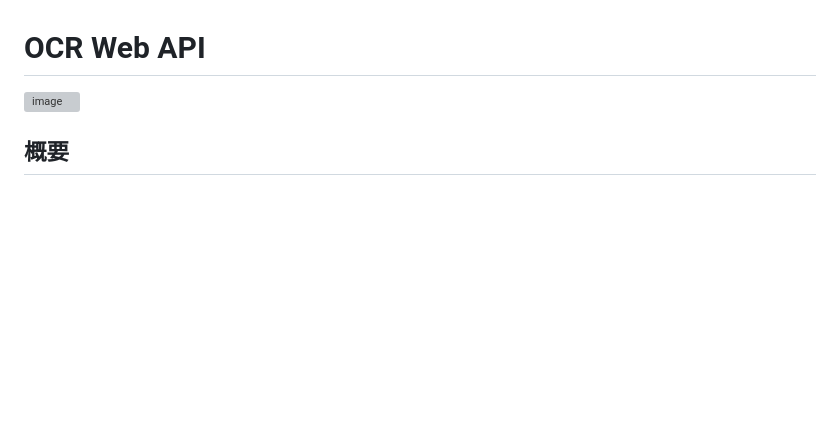
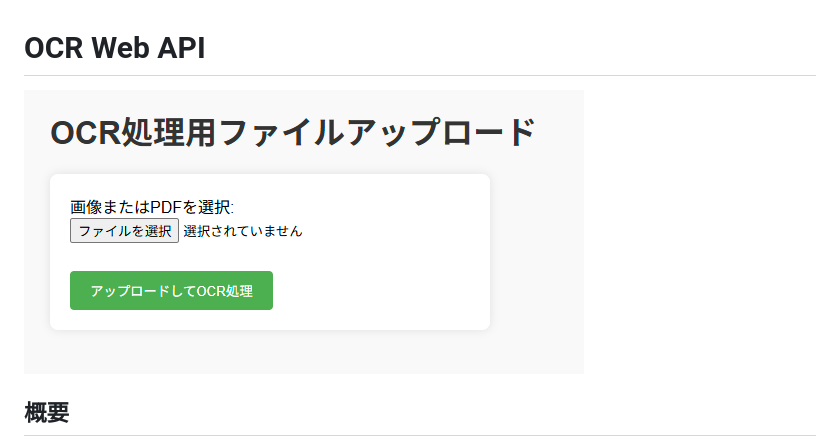
Before and after one commit to Moge800/ocr_web_api, a Markdown page: README.md, the part around the change. Rendered like a GitHub page; blank space fills up the shorter version; grey boxes are pictures that could not be loaded.

Commit message:
Change image link to relative path
Updated image link to a relative path in README.

```diff
--- a/README.md
+++ b/README.md
@@ -1,5 +1,5 @@
 # OCR Web API
-![image](https://github.com/Moge800/ocr_web_api/blob/main/web_page.png>raw=true)
+![image](web_page.png)
 ## 概要
 FlaskベースのOCR（光学文字認識）Webアプリケーションです。画像やPDFファイルをアップロードして、日本語対応のOCR処理を行い、結果をCSVとHTMLファイルでダウンロードできます。
 
```
